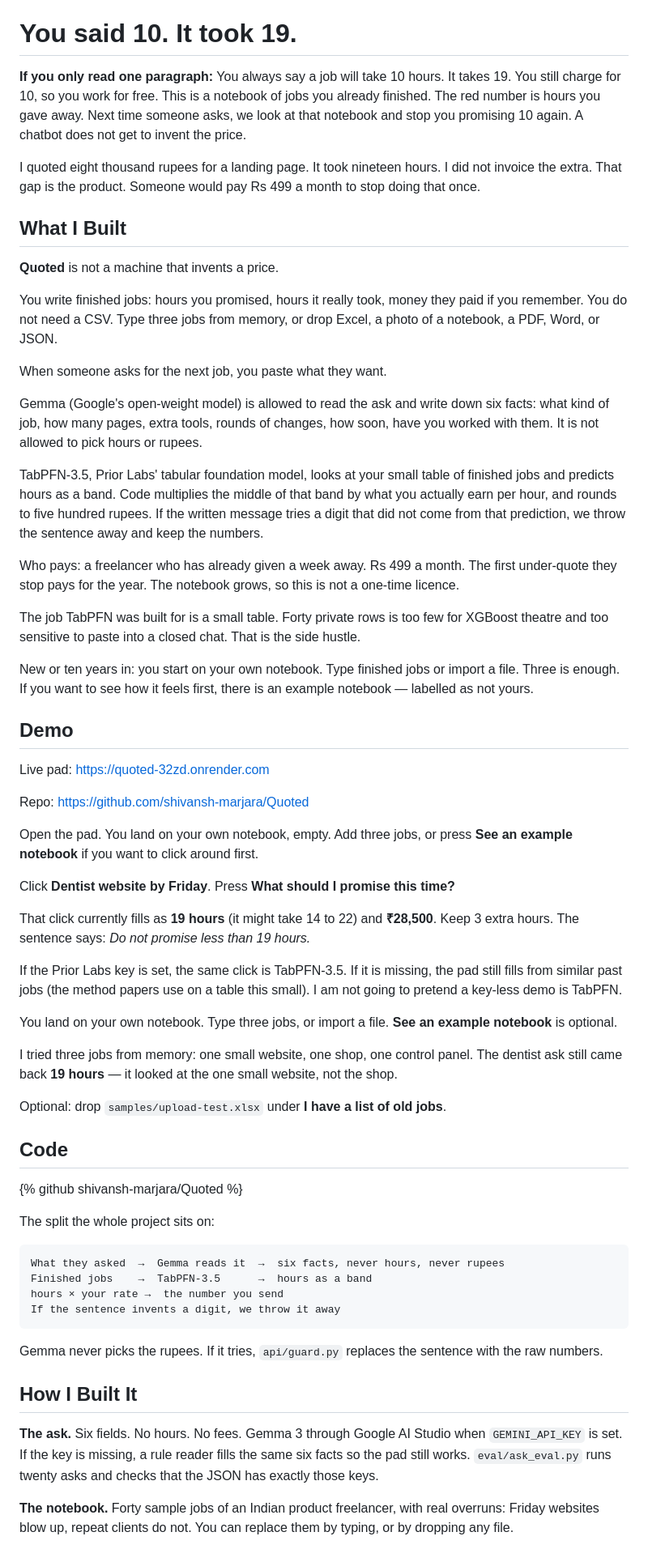
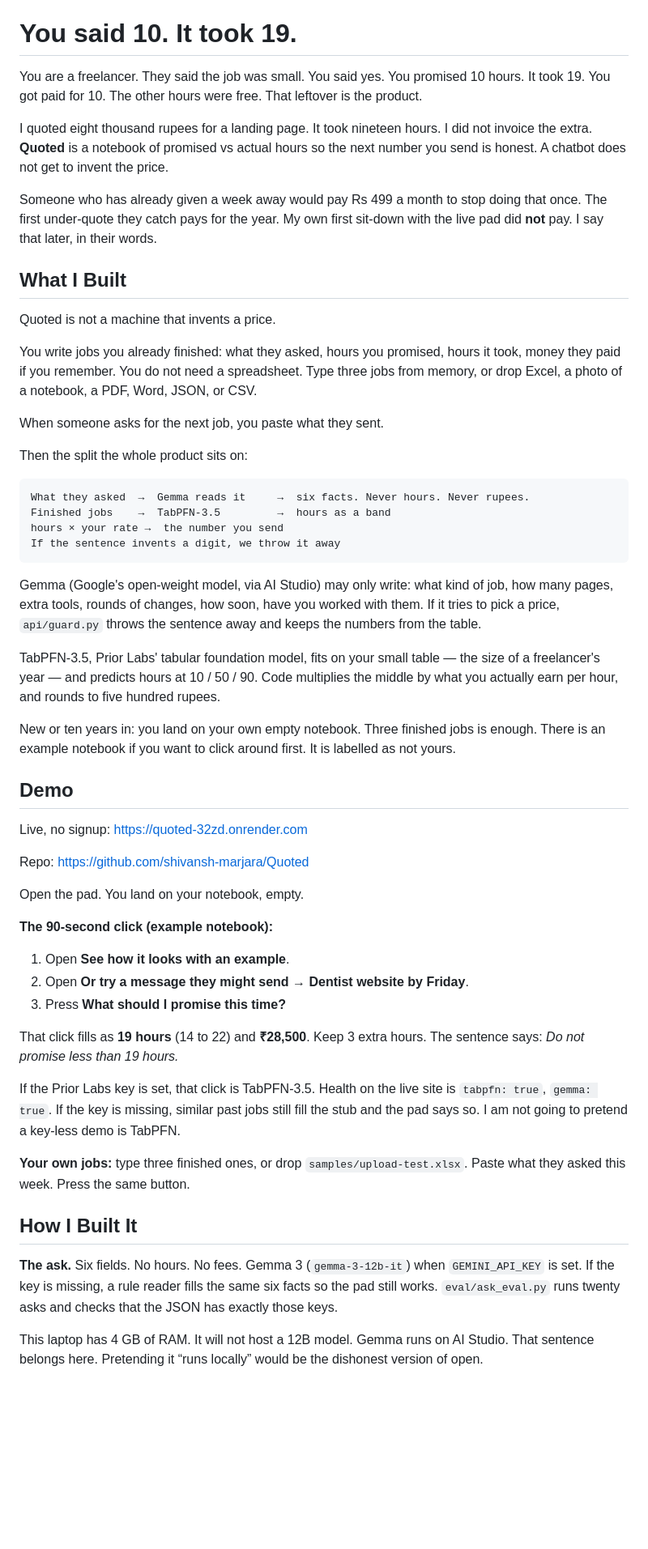
Before and after one commit to shivansh-marjara/Quoted, a Markdown page: submission/DEV_POST.md, the part around one of its changes. Shown at 81% size. Rendered like a GitHub page; blank space fills up the shorter version.

Commit message:
Rewrite the contest post like a winning DEV write-up, with an honest first sit-down.
Co-authored-by: Cursor <cursoragent@cursor.com>

````diff
--- a/submission/DEV_POST.md
+++ b/submission/DEV_POST.md
@@ -2,66 +2,58 @@
 
 # You said 10. It took 19.
 
-**If you only read one paragraph:** You always say a job will take 10 hours. It takes 19. You still charge for 10, so you work for free. This is a notebook of jobs you already finished. The red number is hours you gave away. Next time someone asks, we look at that notebook and stop you promising 10 again. A chatbot does not get to invent the price.
+You are a freelancer. They said the job was small. You said yes. You promised 10 hours. It took 19. You got paid for 10. The other hours were free. That leftover is the product.
 
-I quoted eight thousand rupees for a landing page. It took nineteen hours. I did not invoice the extra. That gap is the product. Someone would pay Rs 499 a month to stop doing that once.
+I quoted eight thousand rupees for a landing page. It took nineteen hours. I did not invoice the extra. **Quoted** is a notebook of promised vs actual hours so the next number you send is honest. A chatbot does not get to invent the price.
+
+Someone who has already given a week away would pay Rs 499 a month to stop doing that once. The first under-quote they catch pays for the year. My own first sit-down with the live pad did **not** pay. I say that later, in their words.
 
 ## What I Built
 
-**Quoted** is not a machine that invents a price.
+Quoted is not a machine that invents a price.
 
-You write finished jobs: hours you promised, hours it really took, money they paid if you remember. You do not need a CSV. Type three jobs from memory, or drop Excel, a photo of a notebook, a PDF, Word, or JSON.
+You write jobs you already finished: what they asked, hours you promised, hours it took, money they paid if you remember. You do not need a spreadsheet. Type three jobs from memory, or drop Excel, a photo of a notebook, a PDF, Word, JSON, or CSV.
 
-When someone asks for the next job, you paste what they want.
+When someone asks for the next job, you paste what they sent.
 
-Gemma (Google's open-weight model) is allowed to read the ask and write down six facts: what kind of job, how many pages, extra tools, rounds of changes, how soon, have you worked with them. It is not allowed to pick hours or rupees.
-
-TabPFN-3.5, Prior Labs' tabular foundation model, looks at your small table of finished jobs and predicts hours as a band. Code multiplies the middle of that band by what you actually earn per hour, and rounds to five hundred rupees. If the written message tries a digit that did not come from that prediction, we throw the sentence away and keep the numbers.
-
-Who pays: a freelancer who has already given a week away. Rs 499 a month. The first under-quote they stop pays for the year. The notebook grows, so this is not a one-time licence.
-
-The job TabPFN was built for is a small table. Forty private rows is too few for XGBoost theatre and too sensitive to paste into a closed chat. That is the side hustle.
-
-New or ten years in: you start on your own notebook. Type finished jobs or import a file. Three is enough. If you want to see how it feels first, there is an example notebook — labelled as not yours.
-
-## Demo
-
-Live pad: https://quoted-32zd.onrender.com
-
-Repo: https://github.com/shivansh-marjara/Quoted
-
-Open the pad. You land on your own notebook, empty. Add three jobs, or press **See an example notebook** if you want to click around first.
-
-Click **Dentist website by Friday**. Press **What should I promise this time?**
-
-That click currently fills as **19 hours** (it might take 14 to 22) and **₹28,500**. Keep 3 extra hours. The sentence says: *Do not promise less than 19 hours.*
-
-If the Prior Labs key is set, the same click is TabPFN-3.5. If it is missing, the pad still fills from similar past jobs (the method papers use on a table this small). I am not going to pretend a key-less demo is TabPFN.
-
-You land on your own notebook. Type three jobs, or import a file. **See an example notebook** is optional.
-
-I tried three jobs from memory: one small website, one shop, one control panel. The dentist ask still came back **19 hours** — it looked at the one small website, not the shop.
-
-Optional: drop `samples/upload-test.xlsx` under **I have a list of old jobs**.
-
-## Code
-
-{% github shivansh-marjara/Quoted %}
-
-The split the whole project sits on:
+Then the split the whole product sits on:
 
 ```text
-What they asked  →  Gemma reads it  →  six facts, never hours, never rupees
-Finished jobs    →  TabPFN-3.5      →  hours as a band
+What they asked  →  Gemma reads it     →  six facts. Never hours. Never rupees.
+Finished jobs    →  TabPFN-3.5         →  hours as a band
 hours × your rate →  the number you send
 If the sentence invents a digit, we throw it away
 ```
 
-Gemma never picks the rupees. If it tries, `api/guard.py` replaces the sentence with the raw numbers.
+Gemma (Google's open-weight model, via AI Studio) may only write: what kind of job, how many pages, extra tools, rounds of changes, how soon, have you worked with them. If it tries to pick a price, `api/guard.py` throws the sentence away and keeps the numbers from the table.
+
+TabPFN-3.5, Prior Labs' tabular foundation model, fits on your small table — the size of a freelancer's year — and predicts hours at 10 / 50 / 90. Code multiplies the middle by what you actually earn per hour, and rounds to five hundred rupees.
+
+New or ten years in: you land on your own empty notebook. Three finished jobs is enough. There is an example notebook if you want to click around first. It is labelled as not yours.
+
+## Demo
+
+Live, no signup: [https://quoted-32zd.onrender.com](https://quoted-32zd.onrender.com)
+
+Repo: [https://github.com/shivansh-marjara/Quoted](https://github.com/shivansh-marjara/Quoted)
+
+Open the pad. You land on your notebook, empty.
+
+**The 90-second click (example notebook):**
+
+1. Open **See how it looks with an example**.
+2. Open **Or try a message they might send** → **Dentist website by Friday**.
+3. Press **What should I promise this time?**
+
+That click fills as **19 hours** (14 to 22) and **₹28,500**. Keep 3 extra hours. The sentence says: *Do not promise less than 19 hours.*
+
+If the Prior Labs key is set, that click is TabPFN-3.5. Health on the live site is `tabpfn: true`, `gemma: true`. If the key is missing, similar past jobs still fill the stub and the pad says so. I am not going to pretend a key-less demo is TabPFN.
+
+**Your own jobs:** type three finished ones, or drop `samples/upload-test.xlsx`. Paste what they asked this week. Press the same button.
 
 ## How I Built It
 
-**The ask.** Six fields. No hours. No fees. Gemma 3 through Google AI Studio when `GEMINI_API_KEY` is set. If the key is missing, a rule reader fills the same six facts so the pad still works. `eval/ask_eval.py` runs twenty asks and checks that the JSON has exactly those keys.
+**The ask.** Six fields. No hours. No fees. Gemma 3 (`gemma-3-12b-it`) when `GEMINI_API_KEY` is set. If the key is missing, a rule reader fills the same six facts so the pad still works. `eval/ask_eval.py` runs twenty asks and checks that the JSON has exactly those keys.
 
-**The notebook.** Forty sample jobs of an Indian product freelancer, with real overruns: Friday websites blow up, repeat clients do not. You can replace them by typing, or by dropping any file.
+This laptop has 4 GB of RAM. It will not host a 12B model. Gemma runs on AI Studio. That sentence belongs here. Pretending it “runs locally” would be the dishonest version of open.
 
````
Also changed, not shown: other parts of submission/DEV_POST.md (+37 -16 lines).
